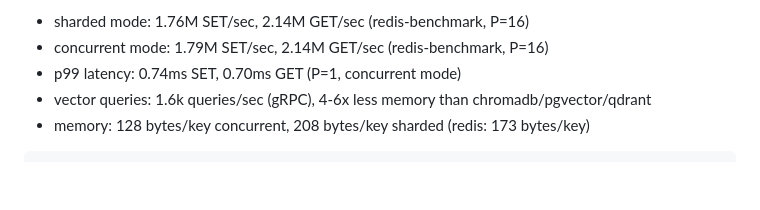
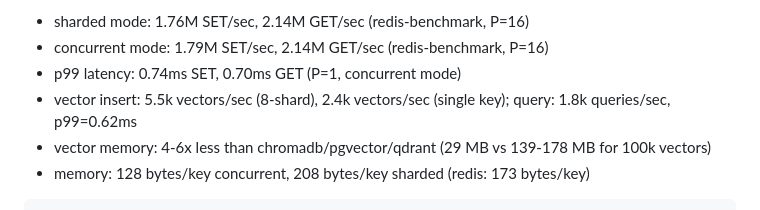
Before and after one commit to kacy/ember, a Markdown page: README.md, the part around the change. Drawn GitHub-style; blank space fills up the shorter version.

````diff
--- a/README.md
+++ b/README.md
@@ -450,7 +450,8 @@ tested on GCP c2-standard-8 (8 vCPU Intel Xeon @ 3.10GHz). see [bench/README.md]
 - sharded mode: 1.76M SET/sec, 2.14M GET/sec (redis-benchmark, P=16)
 - concurrent mode: 1.79M SET/sec, 2.14M GET/sec (redis-benchmark, P=16)
 - p99 latency: 0.74ms SET, 0.70ms GET (P=1, concurrent mode)
-- vector queries: 1.6k queries/sec (gRPC), 4-6x less memory than chromadb/pgvector/qdrant
+- vector insert: 5.5k vectors/sec (8-shard), 2.4k vectors/sec (single key); query: 1.8k queries/sec, p99=0.62ms
+- vector memory: 4-6x less than chromadb/pgvector/qdrant (29 MB vs 139-178 MB for 100k vectors)
 - memory: 128 bytes/key concurrent, 208 bytes/key sharded (redis: 173 bytes/key)
 
 ```bash
````
Also changed, not shown: bench/README.md (+20 -8 lines).
